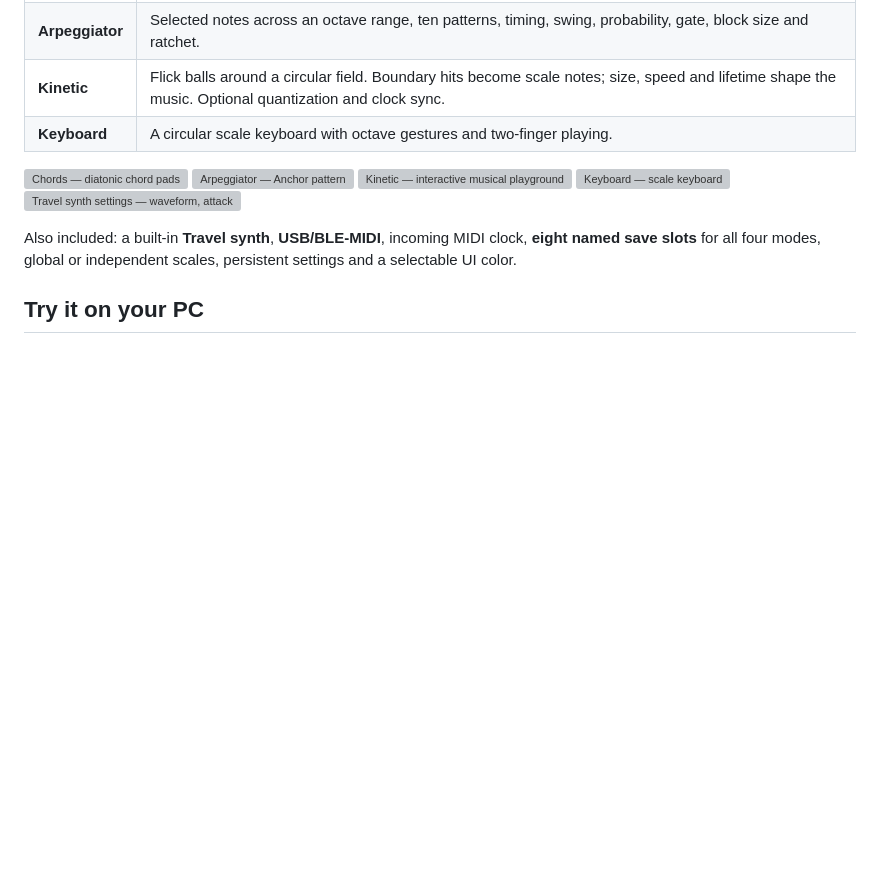
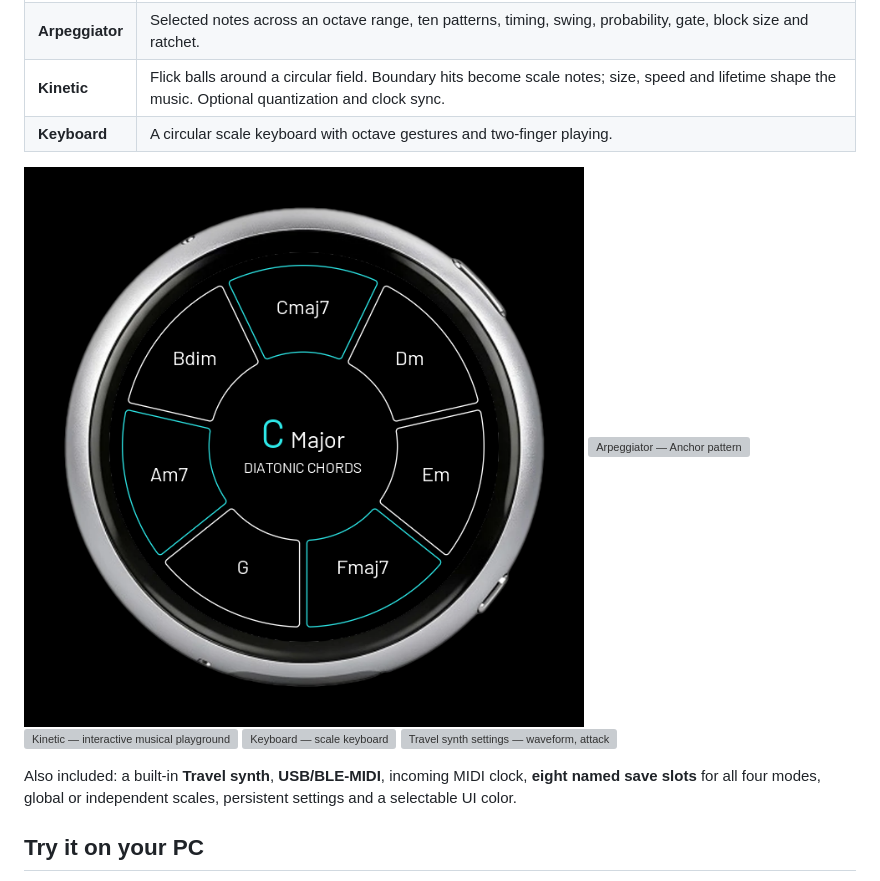
Before and after one commit to AAARRRGGHH/BAX-KI-ZL, a Markdown page: README.md, the part around the change. GitHub-like rendering; pictures changed too: docs/preview-assets/chords-custom.png (added); blank space fills up the shorter version; grey boxes are pictures that could not be loaded.

Commit message:
Show three customized chord pads in project preview

```diff
--- a/README.md
+++ b/README.md
@@ -19,7 +19,7 @@ A pocket-sized musical playground for exploring melodies, harmonies and rhythms
 | **Kinetic** | Flick balls around a circular field. Boundary hits become scale notes; size, speed and lifetime shape the music. Optional quantization and clock sync. |
 | **Keyboard** | A circular scale keyboard with octave gestures and two-finger playing. |
 
-![Chords — diatonic chord pads](docs/manual-assets/chords.png)
+![Chords — three customized chord pads](docs/preview-assets/chords-custom.png)
 ![Arpeggiator — Anchor pattern](docs/manual-assets/arp-pattern.png)
 ![Kinetic — interactive musical playground](docs/manual-assets/kinetic-play.png)
 ![Keyboard — scale keyboard](docs/manual-assets/keyboard.png)
```
Also changed, not shown: 2 other files.
